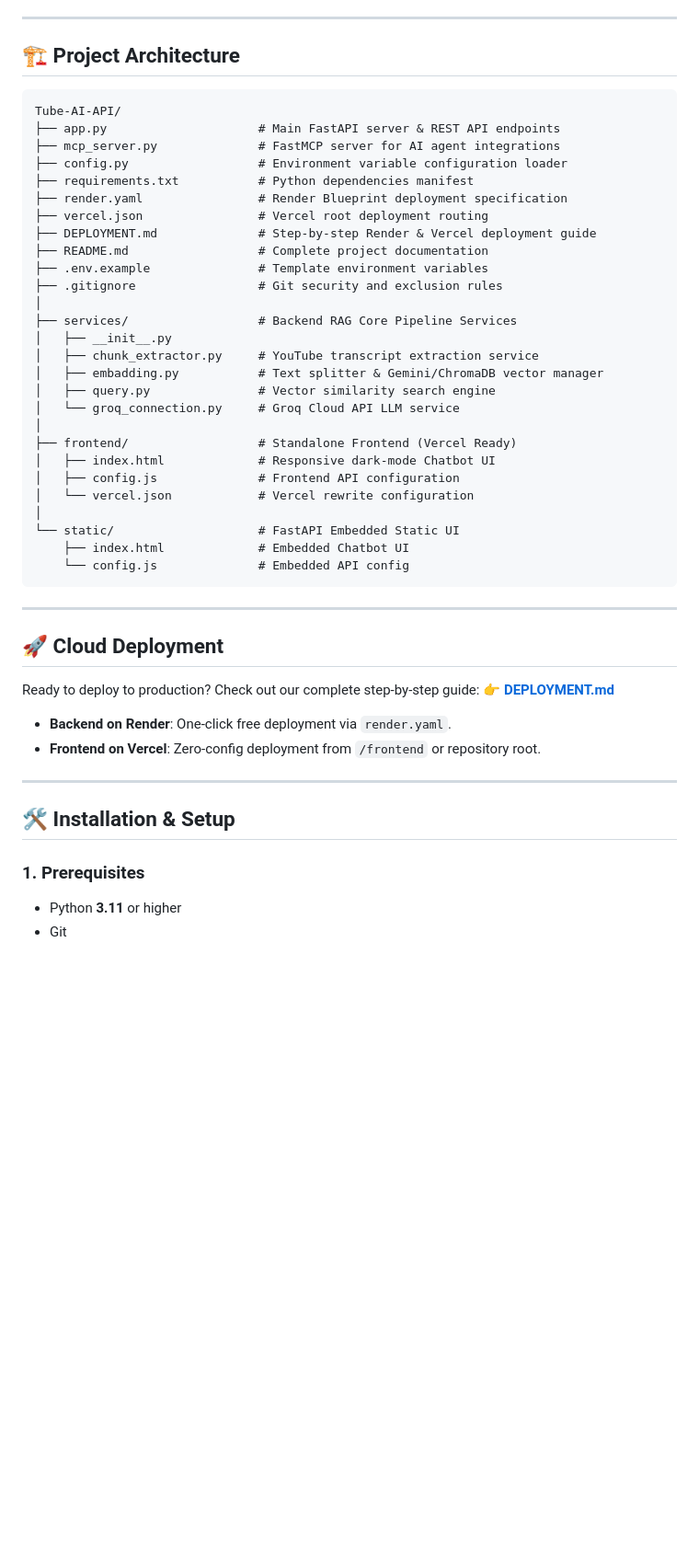
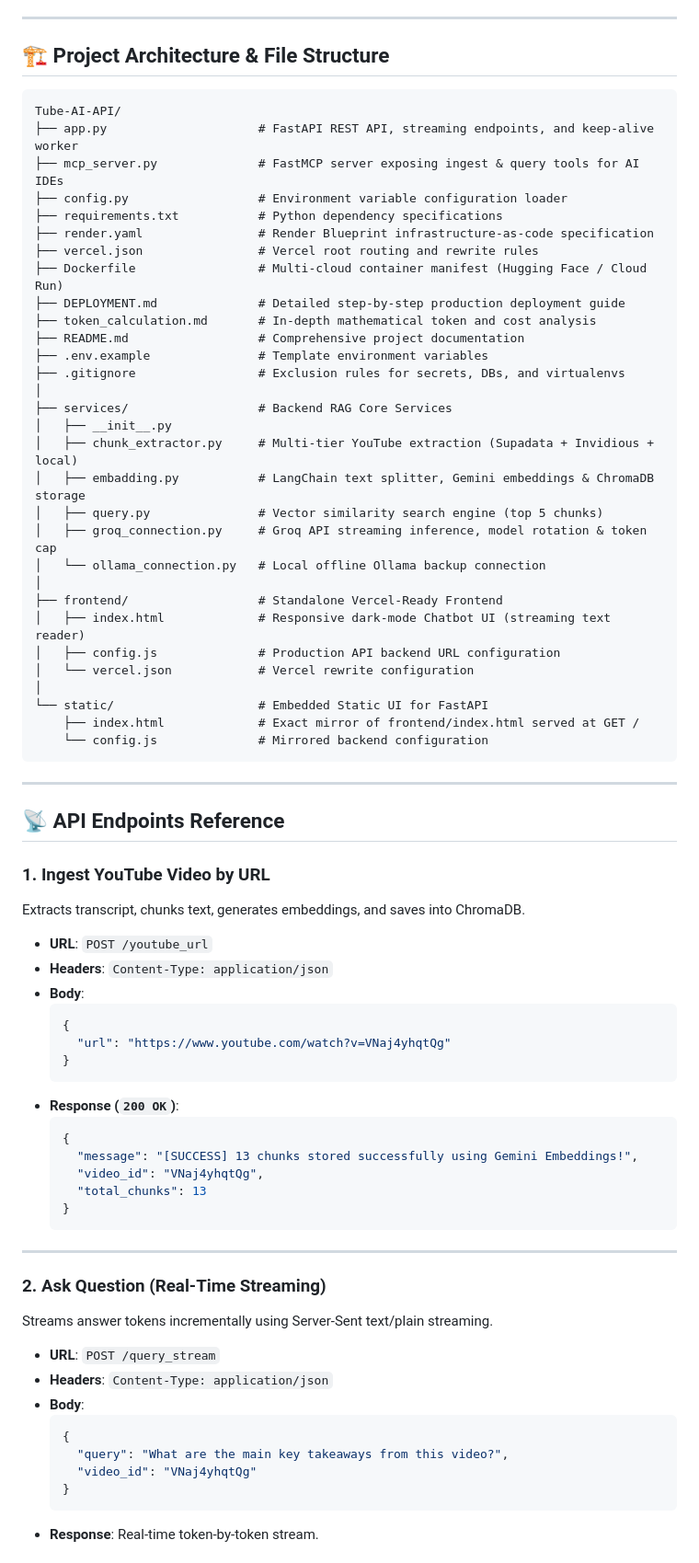
Before and after one commit to sAkhil2027/yt_rag, a Markdown page: README.md, the part around one of its changes. Shown at 92% size. Rendered like a GitHub page; blank space fills up the shorter version.

Commit message:
docs: comprehensive README with live Render deployment and Swagger docs

````diff
--- a/README.md
+++ b/README.md
@@ -86,52 +97,78 @@ By extracting 100% of available spoken transcript text, vectorizing it into a lo
 
 ---
 
-## 🏗️ Project Architecture
+## 🏗️ Project Architecture & File Structure
 
 ```text
 Tube-AI-API/
-├── app.py                     # Main FastAPI server & REST API endpoints
-├── mcp_server.py              # FastMCP server for AI agent integrations
+├── app.py                     # FastAPI REST API, streaming endpoints, and keep-alive worker
+├── mcp_server.py              # FastMCP server exposing ingest & query tools for AI IDEs
 ├── config.py                  # Environment variable configuration loader
-├── requirements.txt           # Python dependencies manifest
-├── render.yaml                # Render Blueprint deployment specification
-├── vercel.json                # Vercel root deployment routing
-├── DEPLOYMENT.md              # Step-by-step Render & Vercel deployment guide
-├── README.md                  # Complete project documentation
+├── requirements.txt           # Python dependency specifications
+├── render.yaml                # Render Blueprint infrastructure-as-code specification
+├── vercel.json                # Vercel root routing and rewrite rules
+├── Dockerfile                 # Multi-cloud container manifest (Hugging Face / Cloud Run)
+├── DEPLOYMENT.md              # Detailed step-by-step production deployment guide
+├── token_calculation.md       # In-depth mathematical token and cost analysis
+├── README.md                  # Comprehensive project documentation
 ├── .env.example               # Template environment variables
-├── .gitignore                 # Git security and exclusion rules
+├── .gitignore                 # Exclusion rules for secrets, DBs, and virtualenvs
 │
-├── services/                  # Backend RAG Core Pipeline Services
+├── services/                  # Backend RAG Core Services
 │   ├── __init__.py
-│   ├── chunk_extractor.py     # YouTube transcript extraction service
-│   ├── embadding.py           # Text splitter & Gemini/ChromaDB vector manager
-│   ├── query.py               # Vector similarity search engine
-│   └── groq_connection.py     # Groq Cloud API LLM service
+│   ├── chunk_extractor.py     # Multi-tier YouTube extraction (Supadata + Invidious + local)
+│   ├── embadding.py           # LangChain text splitter, Gemini embeddings & ChromaDB storage
+│   ├── query.py               # Vector similarity search engine (top 5 chunks)
+│   ├── groq_connection.py     # Groq API streaming inference, model rotation & token cap
+│   └── ollama_connection.py   # Local offline Ollama backup connection
 │
-├── frontend/                  # Standalone Frontend (Vercel Ready)
-│   ├── index.html             # Responsive dark-mode Chatbot UI
-│   ├── config.js              # Frontend API configuration
+├── frontend/                  # Standalone Vercel-Ready Frontend
+│   ├── index.html             # Responsive dark-mode Chatbot UI (streaming text reader)
+│   ├── config.js              # Production API backend URL configuration
 │   └── vercel.json            # Vercel rewrite configuration
 │
-└── static/                    # FastAPI Embedded Static UI
-    ├── index.html             # Embedded Chatbot UI
-    └── config.js              # Embedded API config
+└── static/                    # Embedded Static UI for FastAPI
+    ├── index.html             # Exact mirror of frontend/index.html served at GET /
+    └── config.js              # Mirrored backend configuration
 ```
 
 ---
 
-## 🚀 Cloud Deployment
+## 📡 API Endpoints Reference
 
-Ready to deploy to production? Check out our complete step-by-step guide:
-👉 **[DEPLOYMENT.md](DEPLOYMENT.md)**
-* **Backend on Render**: One-click free deployment via `render.yaml`.
-* **Frontend on Vercel**: Zero-config deployment from `/frontend` or repository root.
+### 1. Ingest YouTube Video by URL
+Extracts transcript, chunks text, generates embeddings, and saves into ChromaDB.
+
+* **URL**: `POST /youtube_url`
+* **Headers**: `Content-Type: application/json`
+* **Body**:
+  ```json
+  {
+    "url": "https://www.youtube.com/watch?v=VNaj4yhqtQg"
+  }
+  ```
+* **Response (`200 OK`)**:
+  ```json
+  {
+    "message": "[SUCCESS] 13 chunks stored successfully using Gemini Embeddings!",
+    "video_id": "VNaj4yhqtQg",
+    "total_chunks": 13
+  }
+  ```
 
 ---
 
-## 🛠️ Installation & Setup
+### 2. Ask Question (Real-Time Streaming)
+Streams answer tokens incrementally using Server-Sent text/plain streaming.
 
-### 1. Prerequisites
-* Python **3.11** or higher
-* Git
+* **URL**: `POST /query_stream`
+* **Headers**: `Content-Type: application/json`
+* **Body**:
+  ```json
+  {
+    "query": "What are the main key takeaways from this video?",
+    "video_id": "VNaj4yhqtQg"
+  }
+  ```
+* **Response**: Real-time token-by-token stream.
 
````
Also changed, not shown: other parts of README.md (+128 -113 lines).
